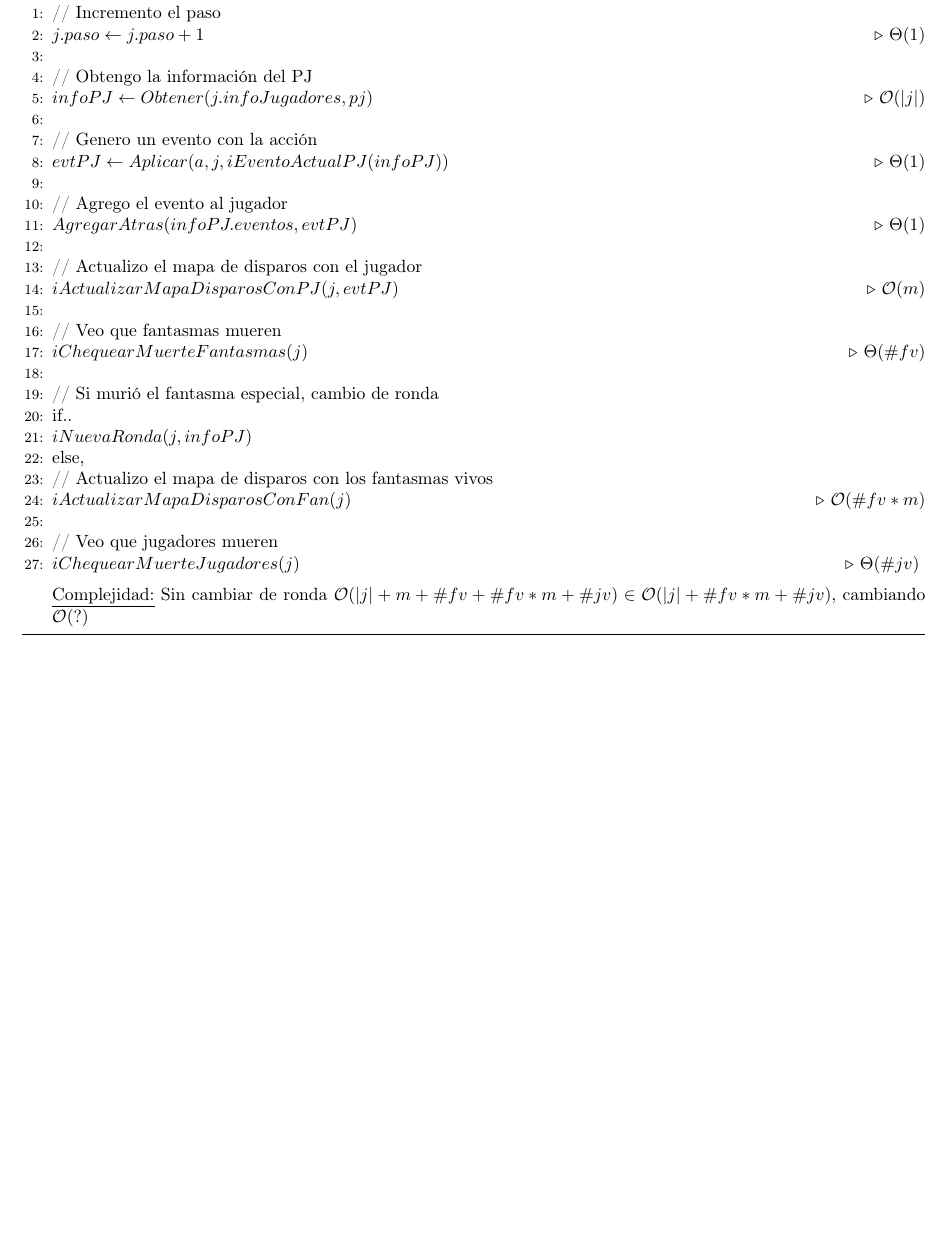
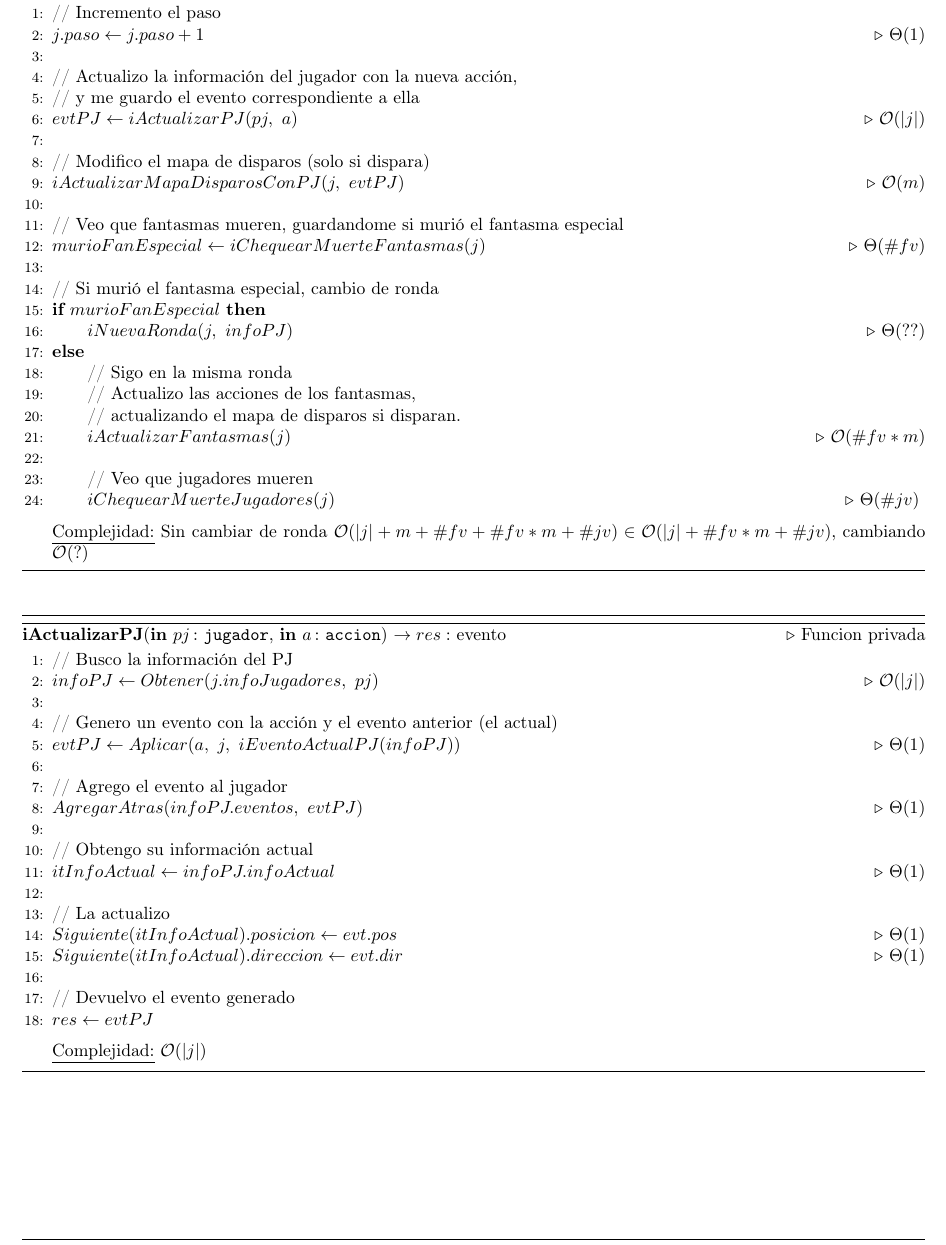
Before and after one commit to mnPanic/algo2-tp2, a LaTeX document (solucion/tp2.tex): part of page 12 of 19, cut so that both start at the same text, the shorter picture padded with empty space. Compiled offline with pdfLaTeX; the source files are stored in an older character set and shown here as Unicode; a LaTeX package or settings file that is missing is left out.

Commit message:
juego/ejecutar-accion: Actualizo esqueleto y delego funcionalidad a iActualizarPJ

```diff
--- a/solucion/tp2.tex
+++ b/solucion/tp2.tex
@@ -780,35 +780,56 @@
       \State // Incremento el paso
       \State $j.paso \gets j.paso + 1$                            \Comment $\Theta(1)$
       \\
-      \State // Obtengo la información del PJ
-      \State $infoPJ \gets Obtener(j.infoJugadores, pj)$          \Comment $\BigO(|j|)$
+      \State // Actualizo la información del jugador con la nueva acción,
+      \State // y me guardo el evento correspondiente a ella
+      \State $evtPJ \gets iActualizarPJ(pj,\ a)$                       \Comment $\BigO(|j|)$
       \\
-      \State // Genero un evento con la acción
-      \State $evtPJ \gets Aplicar(a, j, iEventoActualPJ(infoPJ))$ \Comment $\Theta(1)$
+      \State // Modifico el mapa de disparos (solo si dispara)
+      \State $iActualizarMapaDisparosConPJ(j,\ evtPJ)$             \Comment $\BigO(m)$
       \\
-      \State // Agrego el evento al jugador
-      \State $AgregarAtras(infoPJ.eventos, evtPJ)$                \Comment $\Theta(1)$
-      \\
-      \State // Actualizo el mapa de disparos con el jugador
-      \State $iActualizarMapaDisparosConPJ(j, evtPJ)$             \Comment $\BigO(m)$
-      \\
-      \State // Veo que fantasmas mueren
-      \State $iChequearMuerteFantasmas(j)$                         \Comment $\Theta(\#fv)$
+      \State // Veo que fantasmas mueren, guardandome si murió el fantasma especial
+      \State $murioFanEspecial \gets iChequearMuerteFantasmas(j)$                         \Comment $\Theta(\#fv)$
       \\
       \State // Si murió el fantasma especial, cambio de ronda
-      \State if..
-      \State $iNuevaRonda(j, infoPJ)$
-      \State else,
-      \State // Actualizo el mapa de disparos con los fantasmas vivos
-      \State $iActualizarMapaDisparosConFan(j)$                   \Comment $\BigO(\#fv * m)$
+      \State $\textbf{if}\ murioFanEspecial\ \textbf{then}$
+      \State \tab $iNuevaRonda(j,\ infoPJ)$  \Comment $\Theta(??)$
+      \State $\textbf{else}$
+      \State \tab // Sigo en la misma ronda
+      \State \tab // Actualizo las acciones de los fantasmas,
+      \State \tab // actualizando el mapa de disparos si disparan.
+      \State \tab $iActualizarFantasmas(j)$   \Comment $\BigO(\#fv * m)$
       \\
-      \State // Veo que jugadores mueren
-      \State $iChequearMuerteJugadores(j)$                        \Comment $\Theta(\#jv)$
+      \State \tab // Veo que jugadores mueren
+      \State \tab $iChequearMuerteJugadores(j)$                        \Comment $\Theta(\#jv)$
       \medskip
       \Statex \underline{Complejidad:} Sin cambiar de ronda $\BigO(|j| + m + \#fv + \#fv * m + \#jv) \in \BigO(|j| + \#fv * m + \#jv)$, cambiando $\BigO(?)$
     \end{algorithmic}
   \end{algorithm}
 
+  \begin{algorithm}[H]{\textbf{iActualizarPJ}(\In{pj}{jugador}, \In{a}{accion}) $\to res:$ evento} \Comment Funcion privada
+    \begin{algorithmic}[1]
+      \State // Busco la información del PJ
+      \State $infoPJ \gets Obtener(j.infoJugadores,\ pj)$          \Comment $\BigO(|j|)$
+      \\
+      \State // Genero un evento con la acción y el evento anterior (el actual)
+      \State $evtPJ \gets Aplicar(a,\ j,\ iEventoActualPJ(infoPJ))$ \Comment $\Theta(1)$
+      \\
+      \State // Agrego el evento al jugador
+      \State $AgregarAtras(infoPJ.eventos,\ evtPJ)$                \Comment $\Theta(1)$
+      \\
+      \State // Obtengo su información actual
+      \State $itInfoActual \gets infoPJ.infoActual$             \Comment $\Theta(1)$
+      \\
+      \State // La actualizo
+      \State $Siguiente(itInfoActual).posicion \gets evt.pos$   \Comment $\Theta(1)$
+      \State $Siguiente(itInfoActual).direccion \gets evt.dir$  \Comment $\Theta(1)$
+      \\
+      \State // Devuelvo el evento generado
+      \State $res \gets evtPJ$
+      \medskip
+      \Statex \underline{Complejidad:} $\BigO(|j|)$
+    \end{algorithmic}
+  \end{algorithm}
 
   \end{Algoritmos}
 
```
